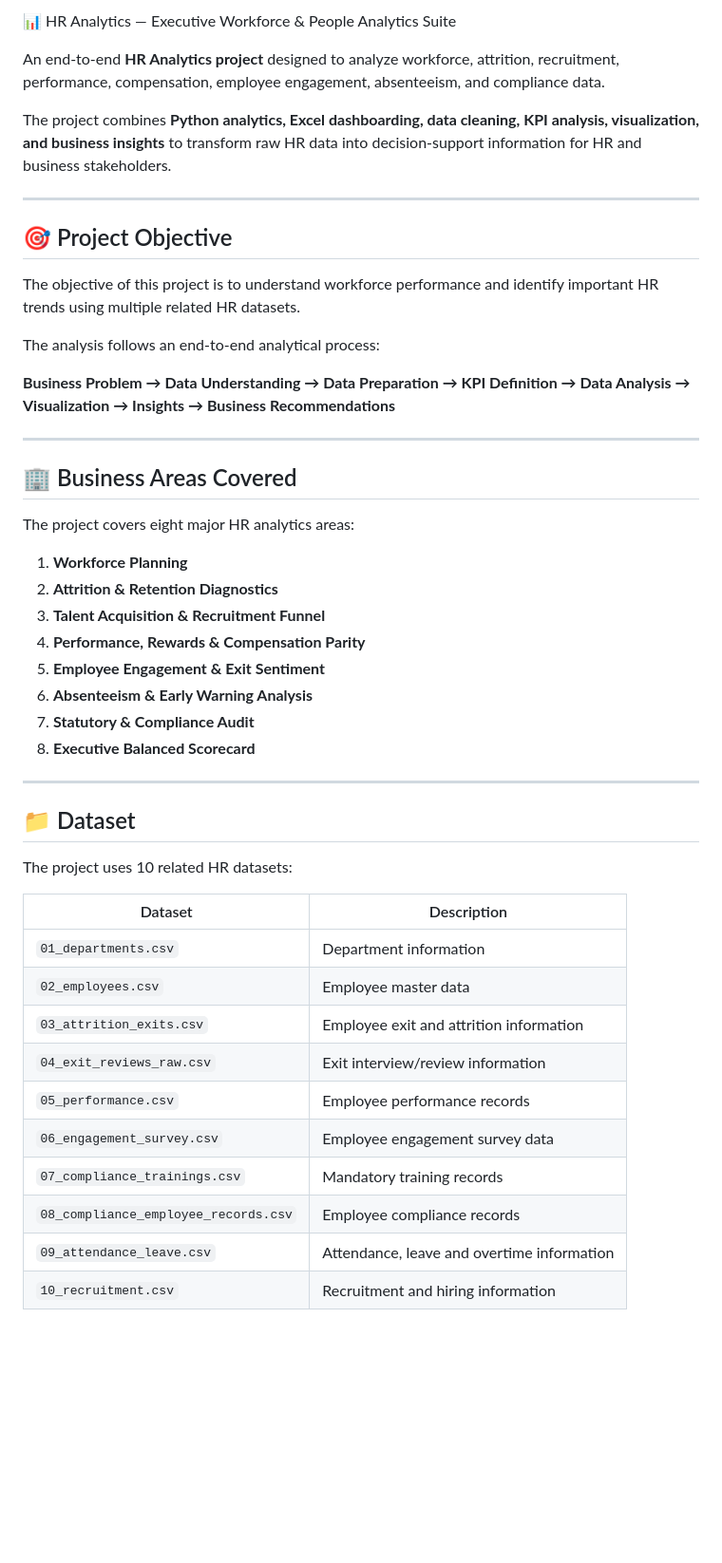
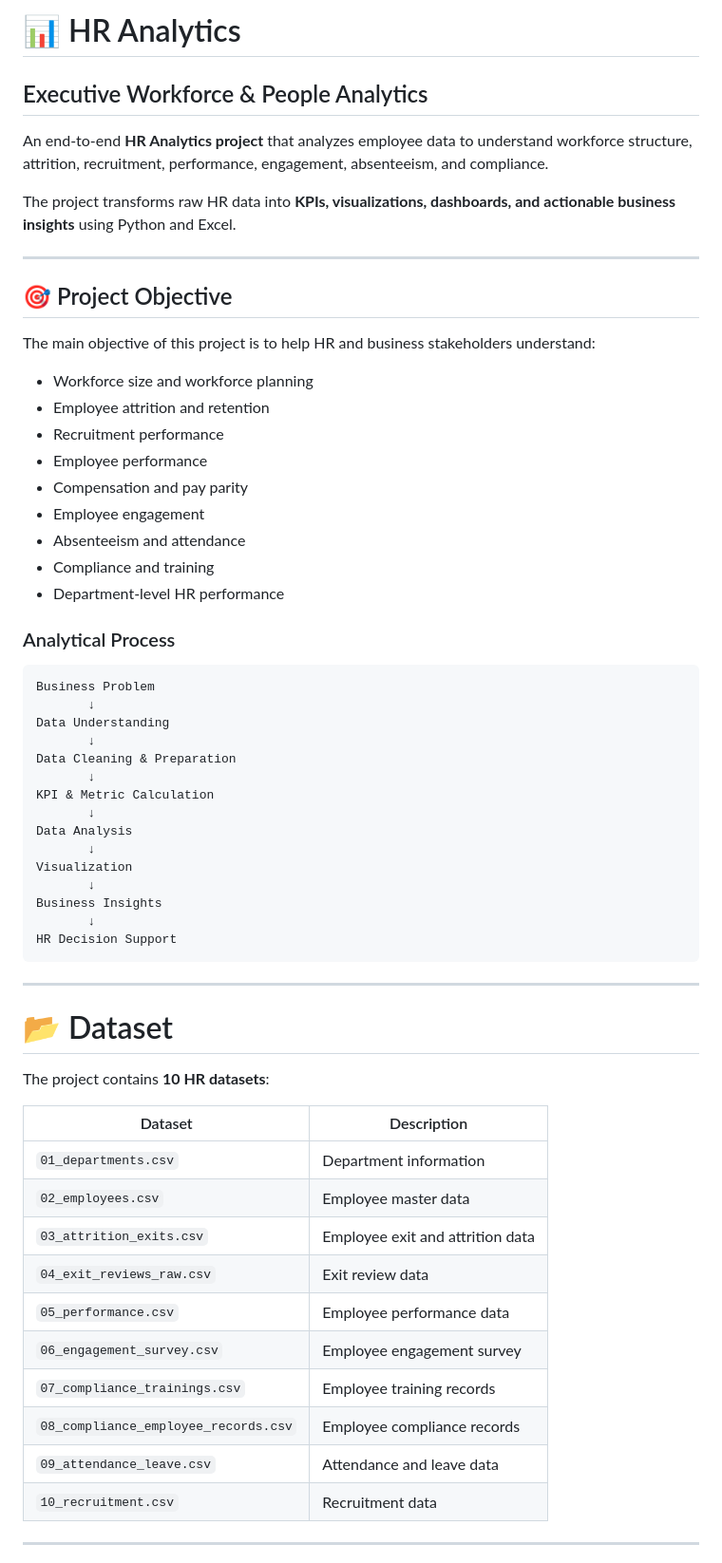
Before and after one commit to Pavithran-4/HR-Analytics, a Markdown page: README.md, the part around one of its changes. Shown at 95% size. GitHub-like rendering; blank space fills up the shorter version.

````diff
--- a/README.md
+++ b/README.md
@@ -1,50 +1,65 @@
-📊 HR Analytics — Executive Workforce & People Analytics Suite
+# 📊 HR Analytics
 
-An end-to-end **HR Analytics project** designed to analyze workforce, attrition, recruitment, performance, compensation, employee engagement, absenteeism, and compliance data.
+## Executive Workforce & People Analytics
 
-The project combines **Python analytics, Excel dashboarding, data cleaning, KPI analysis, visualization, and business insights** to transform raw HR data into decision-support information for HR and business stakeholders.
+An end-to-end **HR Analytics project** that analyzes employee data to understand workforce structure, attrition, recruitment, performance, engagement, absenteeism, and compliance.
+
+The project transforms raw HR data into **KPIs, visualizations, dashboards, and actionable business insights** using Python and Excel.
 
 ---
 
 ## 🎯 Project Objective
 
-The objective of this project is to understand workforce performance and identify important HR trends using multiple related HR datasets.
+The main objective of this project is to help HR and business stakeholders understand:
 
-The analysis follows an end-to-end analytical process:
+* Workforce size and workforce planning
+* Employee attrition and retention
+* Recruitment performance
+* Employee performance
+* Compensation and pay parity
+* Employee engagement
+* Absenteeism and attendance
+* Compliance and training
+* Department-level HR performance
 
-**Business Problem → Data Understanding → Data Preparation → KPI Definition → Data Analysis → Visualization → Insights → Business Recommendations**
+### Analytical Process
+
+```text
+Business Problem
+       ↓
+Data Understanding
+       ↓
+Data Cleaning & Preparation
+       ↓
+KPI & Metric Calculation
+       ↓
+Data Analysis
+       ↓
+Visualization
+       ↓
+Business Insights
+       ↓
+HR Decision Support
+```
 
 ---
 
-## 🏢 Business Areas Covered
+# 📂 Dataset
 
-The project covers eight major HR analytics areas:
+The project contains **10 HR datasets**:
 
-1. **Workforce Planning**
-2. **Attrition & Retention Diagnostics**
-3. **Talent Acquisition & Recruitment Funnel**
-4. **Performance, Rewards & Compensation Parity**
-5. **Employee Engagement & Exit Sentiment**
-6. **Absenteeism & Early Warning Analysis**
-7. **Statutory & Compliance Audit**
-8. **Executive Balanced Scorecard**
+| Dataset                              | Description                      |
+| ------------------------------------ | -------------------------------- |
+| `01_departments.csv`                 | Department information           |
+| `02_employees.csv`                   | Employee master data             |
+| `03_attrition_exits.csv`             | Employee exit and attrition data |
+| `04_exit_reviews_raw.csv`            | Exit review data                 |
+| `05_performance.csv`                 | Employee performance data        |
+| `06_engagement_survey.csv`           | Employee engagement survey       |
+| `07_compliance_trainings.csv`        | Employee training records        |
+| `08_compliance_employee_records.csv` | Employee compliance records      |
+| `09_attendance_leave.csv`            | Attendance and leave data        |
+| `10_recruitment.csv`                 | Recruitment data                 |
 
 ---
 
-## 📁 Dataset
-
-The project uses 10 related HR datasets:
-
-| Dataset                              | Description                                |
-| ------------------------------------ | ------------------------------------------ |
-| `01_departments.csv`                 | Department information                     |
-| `02_employees.csv`                   | Employee master data                       |
-| `03_attrition_exits.csv`             | Employee exit and attrition information    |
-| `04_exit_reviews_raw.csv`            | Exit interview/review information          |
-| `05_performance.csv`                 | Employee performance records               |
-| `06_engagement_survey.csv`           | Employee engagement survey data            |
-| `07_compliance_trainings.csv`        | Mandatory training records                 |
-| `08_compliance_employee_records.csv` | Employee compliance records                |
-| `09_attendance_leave.csv`            | Attendance, leave and overtime information |
-| `10_recruitment.csv`                 | Recruitment and hiring information         |
-
````
Also changed, not shown: other parts of README.md (+126 -213 lines).
